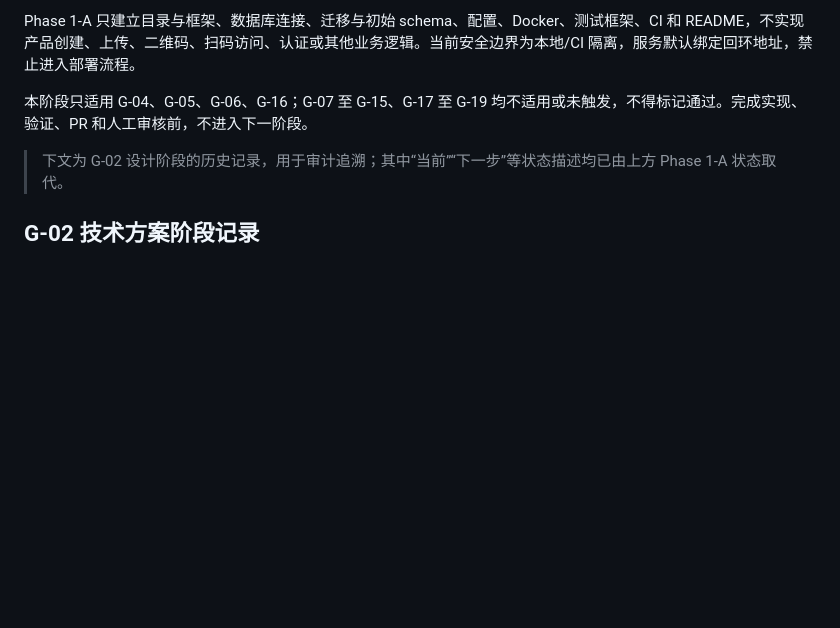
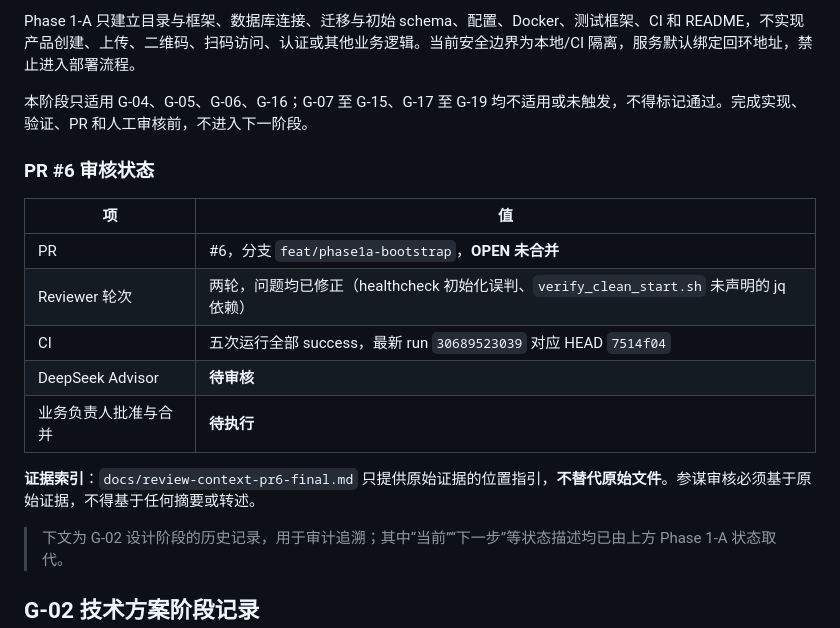
Before and after one commit to wyx-no1/product-pdf-qr, a Markdown page: docs/delivery-status.md, the part around one of its changes. GitHub-like rendering; blank space fills up the shorter version.

```diff
--- a/docs/delivery-status.md
+++ b/docs/delivery-status.md
@@ -11,6 +11,18 @@ G-01、G-02、G-03 已完成，PR #4 已合并，四份设计文档已进入 `ma
 Phase 1-A 只建立目录与框架、数据库连接、迁移与初始 schema、配置、Docker、测试框架、CI 和 README，不实现产品创建、上传、二维码、扫码访问、认证或其他业务逻辑。当前安全边界为本地/CI 隔离，服务默认绑定回环地址，禁止进入部署流程。
 
 本阶段只适用 G-04、G-05、G-06、G-16；G-07 至 G-15、G-17 至 G-19 均不适用或未触发，不得标记通过。完成实现、验证、PR 和人工审核前，不进入下一阶段。
+
+### PR #6 审核状态
+
+| 项 | 值 |
+|---|---|
+| PR | #6，分支 `feat/phase1a-bootstrap`，**OPEN 未合并** |
+| Reviewer 轮次 | 两轮，问题均已修正（healthcheck 初始化误判、`verify_clean_start.sh` 未声明的 jq 依赖） |
+| CI | 五次运行全部 success，最新 run `30689523039` 对应 HEAD `7514f04` |
+| DeepSeek Advisor | **待审核** |
+| 业务负责人批准与合并 | **待执行** |
+
+**证据索引**：`docs/review-context-pr6-final.md` 只提供原始证据的位置指引，**不替代原始文件**。参谋审核必须基于原始证据，不得基于任何摘要或转述。
 
 > 下文为 G-02 设计阶段的历史记录，用于审计追溯；其中“当前”“下一步”等状态描述均已由上方 Phase 1-A 状态取代。
 
```
Also changed, not shown: other parts of docs/delivery-status.md (+30 -6 lines), docs/review-context-pr6-final.md (added, +372 -0 lines).
